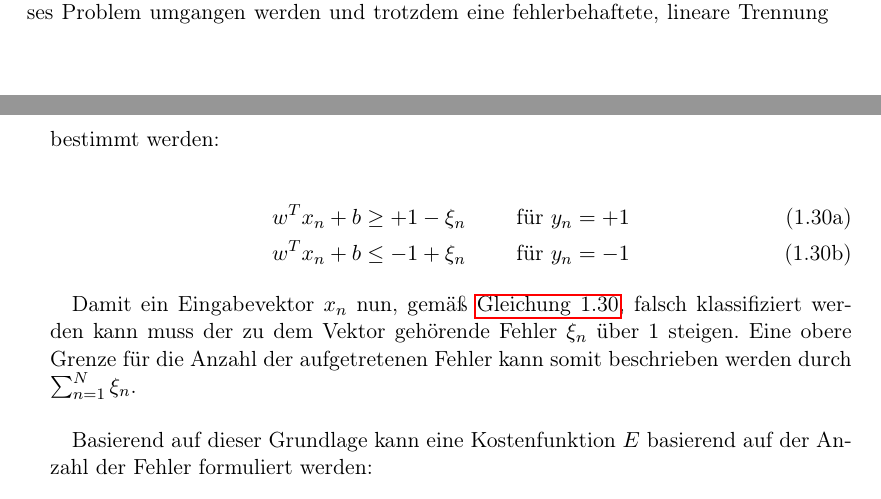
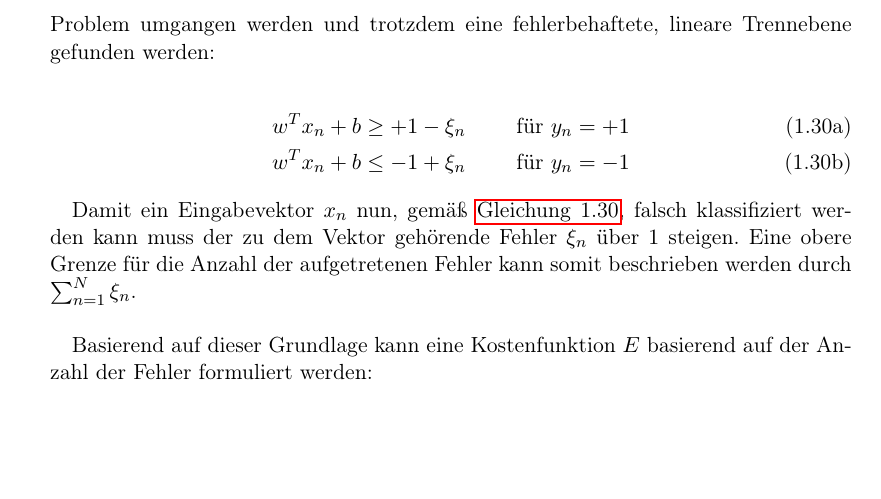
Before and after one commit to hopfii/SVM, a LaTeX document (handout/main.tex): two parts of pages 13 and 14 of 16 before the commit and part of page 14 of 16 after it, the two joined at a grey line, cut so that both start at the same text, the shorter picture padded with empty space. Compiled offline with pdfLaTeX.

Commit message:
fixes some text

```diff
--- a/handout/main.tex
+++ b/handout/main.tex
@@ -422,7 +422,7 @@ Die \ac{SVM} ist nun vollständig definiert, neue Eingabevektoren $x$ können wi
 	\label{fig:soft_margin_example}
 \end{figure}
 
-Bisher wurde angenommen, dass alle Eingabevektoren linear separierbar sind ohne dass Fehlklassifikationen aufreten. Dieses Problem kann durch eine Hard-Margin SVM, wie in den Kapiteln zuvor gezeigt, gelöst werden. Trifft diese Annahme für eine Menge von Eingabevektoren nicht mehr zu, wie in \autoref{fig:soft_margin_example} dargestellt, wird der bisher beschriebene Algorithmus keine lineare Trennebene finden. Durch die Einführung von positiven Fehlervariablen $\xi_{n} \in \mathbb{R}^{K}, \xi_{n} \geq 0$ in \autoref{decision_rules} kann dieses Problem umgangen werden und trotzdem eine fehlerbehaftete, lineare Trennung bestimmt werden:
+Bisher wurde angenommen, dass alle Eingabevektoren linear separierbar sind ohne dass Fehlklassifikationen aufreten. Dieses Problem kann durch eine Hard-Margin \ac{SVM}, wie in den Kapiteln zuvor gezeigt, gelöst werden. Trifft diese Annahme für eine Menge von Eingabevektoren nicht mehr zu, wie in \autoref{fig:soft_margin_example} dargestellt, wird der bisher beschriebene Algorithmus keine lineare Trennebene finden. Durch die Einführung von positiven Fehlervariablen $\xi_{n} \in \mathbb{R}^{K}, \xi_{n} \geq 0$ in \autoref{decision_rules} kann dieses Problem umgangen werden und trotzdem eine fehlerbehaftete, lineare Trennebene gefunden werden:
 
 \begin{subequations} \label{decision_rules_softmargin}
 	\begin{alignat}{2}
```
Also changed, not shown: handout/main.pdf, 2 other files.
